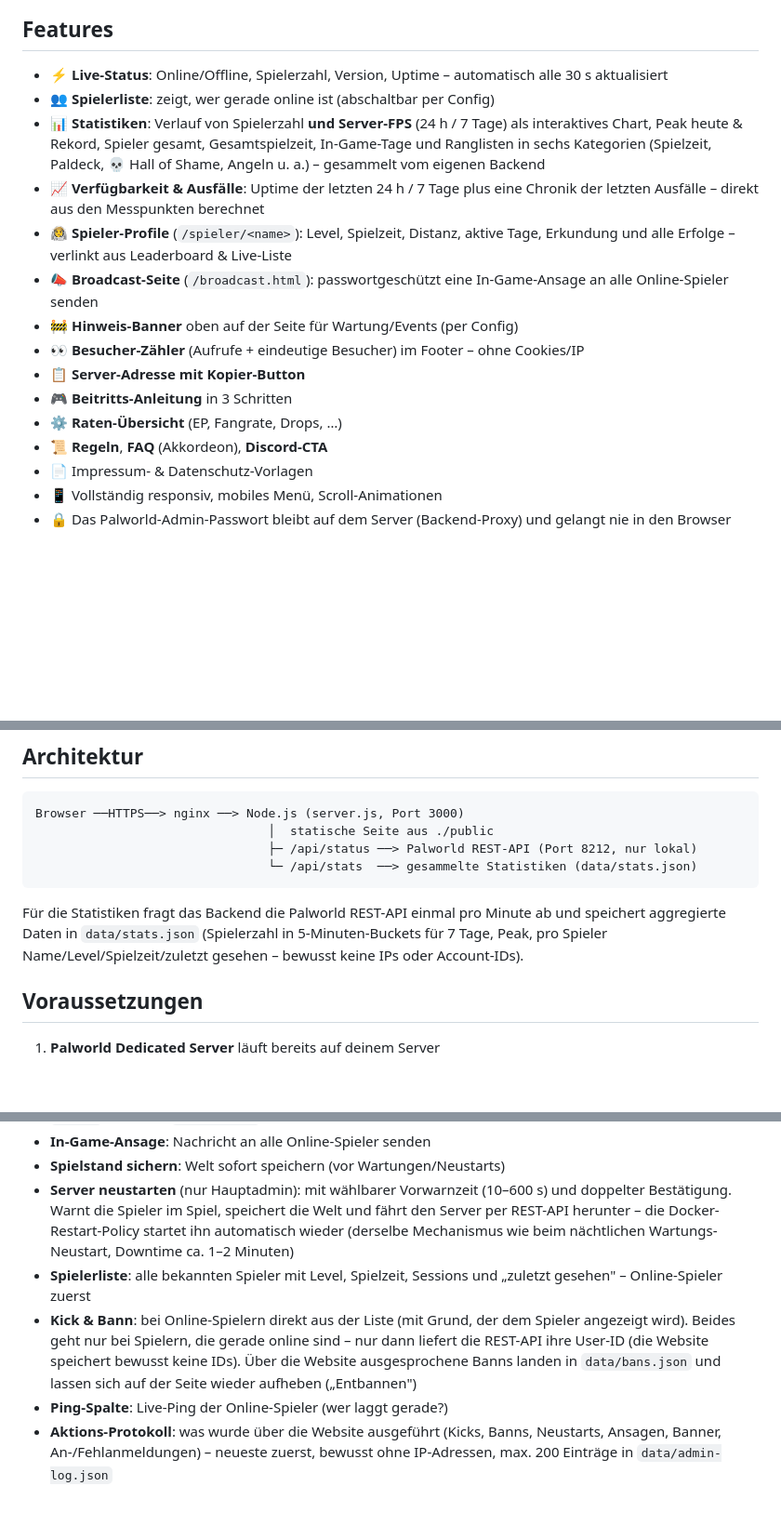
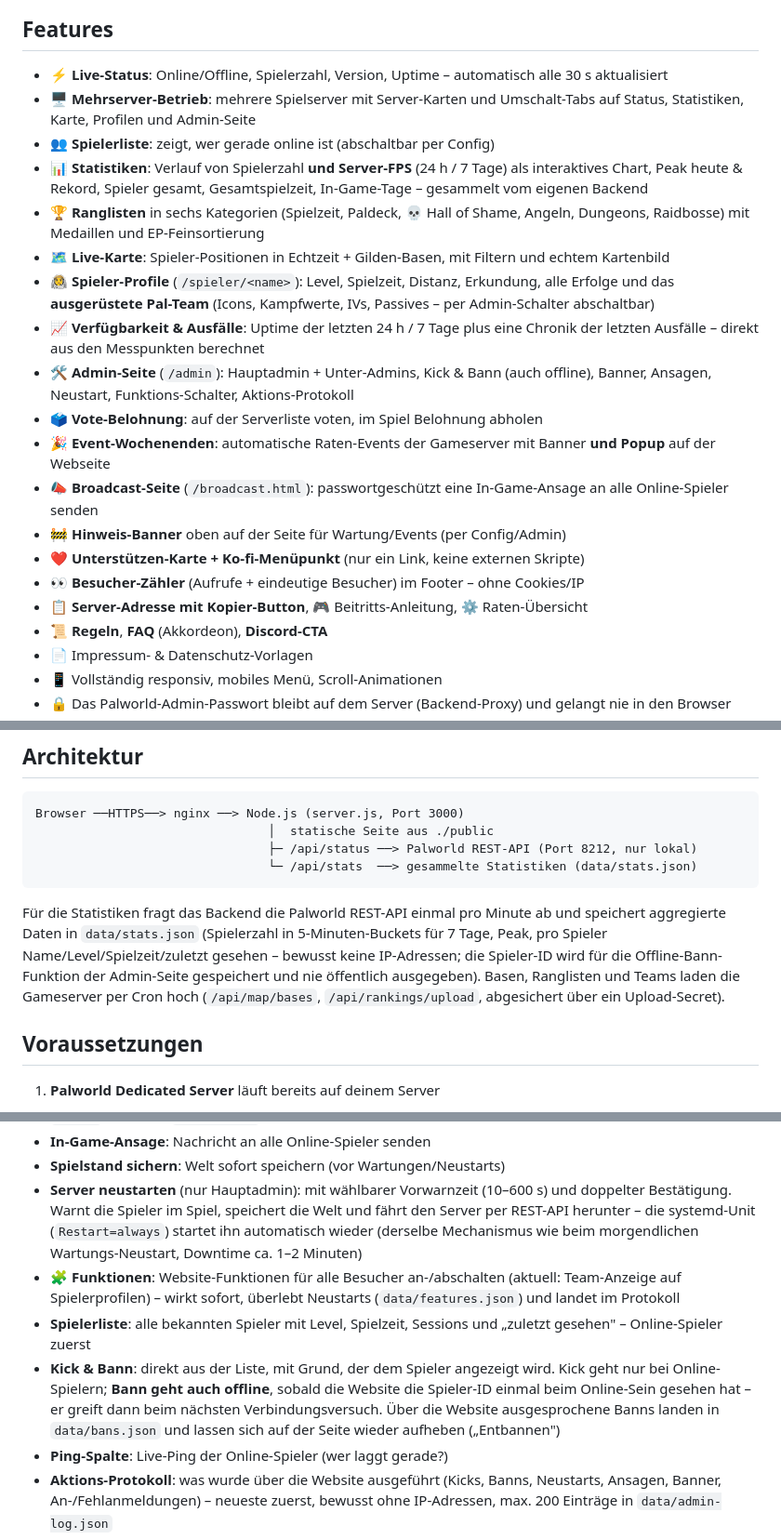
Before and after one commit to Action3062/palworld-server, a Markdown page: README.md, 3 parts joined by grey strips. Shown at 93% size. Rendered like a GitHub page; blank space fills up the shorter version.

Commit message:
README: Feature-Übersicht und veraltete Angaben auf aktuellen Stand
Die Features-Liste nennt jetzt alles, was die Seite inzwischen kann
(Mehrserver, Ranglisten, Live-Karte, Team-Anzeige, Admin-Seite mit
Offline-Bann und Funktions-Schaltern, Vote, Event-Wochenenden mit
Popup, Ko-fi). Korrigiert: die Statistik speichert Spieler-IDs für den
Offline-Bann (bisher stand dort 'keine Account-IDs'), Kick & Bann im
Admin-Abschnitt beschreibt den Offline-Bann, der Neustart läuft über
die systemd-Unit statt Docker, und die HTTPS-Beispiele zeigen auf den
aktuellen Branch statt auf einen alten.

Co-Authored-By: Claude Fable 5 <noreply@anthropic.com>
Claude-Session: https://claude.ai/code/session_01UDcD19MVb5WhKu2VTJNqFu

```diff
--- a/README.md
+++ b/README.md
@@ -10,22 +10,33 @@ Dadurch ist das Deployment auf dem eigenen Server in wenigen Minuten erledigt.
 ## Features
 
 - ⚡ **Live-Status**: Online/Offline, Spielerzahl, Version, Uptime – automatisch alle 30 s aktualisiert
+- 🖥️ **Mehrserver-Betrieb**: mehrere Spielserver mit Server-Karten und
+  Umschalt-Tabs auf Status, Statistiken, Karte, Profilen und Admin-Seite
 - 👥 **Spielerliste**: zeigt, wer gerade online ist (abschaltbar per Config)
 - 📊 **Statistiken**: Verlauf von Spielerzahl **und Server-FPS** (24 h / 7 Tage)
   als interaktives Chart, Peak heute & Rekord, Spieler gesamt, Gesamtspielzeit,
-  In-Game-Tage und Ranglisten in sechs Kategorien (Spielzeit, Paldeck,
-  💀 Hall of Shame, Angeln u. a.) – gesammelt vom eigenen Backend
+  In-Game-Tage – gesammelt vom eigenen Backend
+- 🏆 **Ranglisten** in sechs Kategorien (Spielzeit, Paldeck, 💀 Hall of
+  Shame, Angeln, Dungeons, Raidbosse) mit Medaillen und EP-Feinsortierung
+- 🗺️ **Live-Karte**: Spieler-Positionen in Echtzeit + Gilden-Basen, mit
+  Filtern und echtem Kartenbild
+- 🧑‍🚀 **Spieler-Profile** (`/spieler/<name>`): Level, Spielzeit, Distanz,
+  Erkundung, alle Erfolge und das **ausgerüstete Pal-Team** (Icons,
+  Kampfwerte, IVs, Passives – per Admin-Schalter abschaltbar)
 - 📈 **Verfügbarkeit & Ausfälle**: Uptime der letzten 24 h / 7 Tage plus eine
   Chronik der letzten Ausfälle – direkt aus den Messpunkten berechnet
-- 🧑‍🚀 **Spieler-Profile** (`/spieler/<name>`): Level, Spielzeit, Distanz,
-  aktive Tage, Erkundung und alle Erfolge – verlinkt aus Leaderboard & Live-Liste
+- 🛠️ **Admin-Seite** (`/admin`): Hauptadmin + Unter-Admins, Kick & Bann
+  (auch offline), Banner, Ansagen, Neustart, Funktions-Schalter,
+  Aktions-Protokoll
+- 🗳️ **Vote-Belohnung**: auf der Serverliste voten, im Spiel Belohnung abholen
+- 🎉 **Event-Wochenenden**: automatische Raten-Events der Gameserver mit
+  Banner **und Popup** auf der Webseite
 - 📣 **Broadcast-Seite** (`/broadcast.html`): passwortgeschützt eine In-Game-Ansage
   an alle Online-Spieler senden
-- 🚧 **Hinweis-Banner** oben auf der Seite für Wartung/Events (per Config)
+- 🚧 **Hinweis-Banner** oben auf der Seite für Wartung/Events (per Config/Admin)
+- ❤️ **Unterstützen-Karte + Ko-fi-Menüpunkt** (nur ein Link, keine externen Skripte)
 - 👀 **Besucher-Zähler** (Aufrufe + eindeutige Besucher) im Footer – ohne Cookies/IP
-- 📋 **Server-Adresse mit Kopier-Button**
-- 🎮 **Beitritts-Anleitung** in 3 Schritten
-- ⚙️ **Raten-Übersicht** (EP, Fangrate, Drops, …)
+- 📋 **Server-Adresse mit Kopier-Button**, 🎮 Beitritts-Anleitung, ⚙️ Raten-Übersicht
 - 📜 **Regeln**, **FAQ** (Akkordeon), **Discord-CTA**
 - 📄 Impressum- & Datenschutz-Vorlagen
 - 📱 Vollständig responsiv, mobiles Menü, Scroll-Animationen
@@ -44,7 +55,11 @@ Browser ──HTTPS──> nginx ──> Node.js (server.js, Port 3000)
 Für die Statistiken fragt das Backend die Palworld REST-API einmal pro Minute ab
 und speichert aggregierte Daten in `data/stats.json` (Spielerzahl in
 5-Minuten-Buckets für 7 Tage, Peak, pro Spieler Name/Level/Spielzeit/zuletzt
-gesehen – bewusst keine IPs oder Account-IDs).
+gesehen – bewusst keine IP-Adressen; die Spieler-ID wird für die
+Offline-Bann-Funktion der Admin-Seite gespeichert und nie öffentlich
+ausgegeben). Basen, Ranglisten und Teams laden die Gameserver per Cron
+hoch (`/api/map/bases`, `/api/rankings/upload`, abgesichert über ein
+Upload-Secret).
 
 ## Voraussetzungen
 
@@ -384,17 +399,20 @@ Web-Diensts meldet ab; max. 5 Login-Versuche pro 10 Minuten) zeigt die Seite:
 - **Server neustarten** (nur Hauptadmin): mit wählbarer Vorwarnzeit
   (10–600 s) und doppelter Bestätigung. Warnt die Spieler im Spiel,
   speichert die Welt und fährt den Server per REST-API herunter – die
-  Docker-Restart-Policy startet ihn automatisch wieder (derselbe
-  Mechanismus wie beim nächtlichen Wartungs-Neustart, Downtime
-  ca. 1–2 Minuten)
+  systemd-Unit (`Restart=always`) startet ihn automatisch wieder
+  (derselbe Mechanismus wie beim morgendlichen Wartungs-Neustart,
+  Downtime ca. 1–2 Minuten)
+- **🧩 Funktionen**: Website-Funktionen für alle Besucher an-/abschalten
+  (aktuell: Team-Anzeige auf Spielerprofilen) – wirkt sofort, überlebt
+  Neustarts (`data/features.json`) und landet im Protokoll
 - **Spielerliste**: alle bekannten Spieler mit Level, Spielzeit, Sessions
   und „zuletzt gesehen" – Online-Spieler zuerst
-- **Kick & Bann**: bei Online-Spielern direkt aus der Liste (mit Grund, der
-  dem Spieler angezeigt wird). Beides geht nur bei Spielern, die gerade
-  online sind – nur dann liefert die REST-API ihre User-ID (die Website
-  speichert bewusst keine IDs). Über die Website ausgesprochene Banns
-  landen in `data/bans.json` und lassen sich auf der Seite wieder aufheben
-  („Entbannen")
+- **Kick & Bann**: direkt aus der Liste, mit Grund, der dem Spieler
+  angezeigt wird. Kick geht nur bei Online-Spielern; **Bann geht auch
+  offline**, sobald die Website die Spieler-ID einmal beim Online-Sein
+  gesehen hat – er greift dann beim nächsten Verbindungsversuch. Über
+  die Website ausgesprochene Banns landen in `data/bans.json` und lassen
+  sich auf der Seite wieder aufheben („Entbannen")
 - **Ping-Spalte**: Live-Ping der Online-Spieler (wer laggt gerade?)
 - **Aktions-Protokoll**: was wurde über die Website ausgeführt (Kicks,
   Banns, Neustarts, Ansagen, Banner, An-/Fehlanmeldungen) – neueste zuerst,
```
Also changed, not shown: other parts of README.md (+2 -2 lines).
